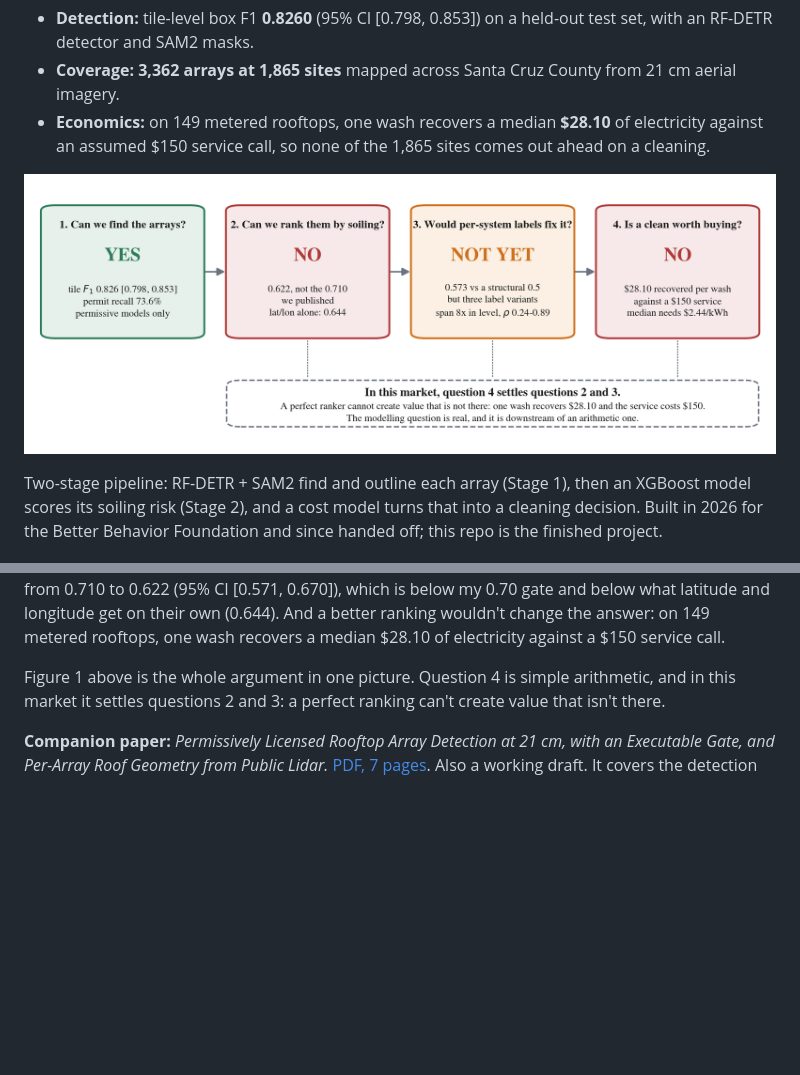
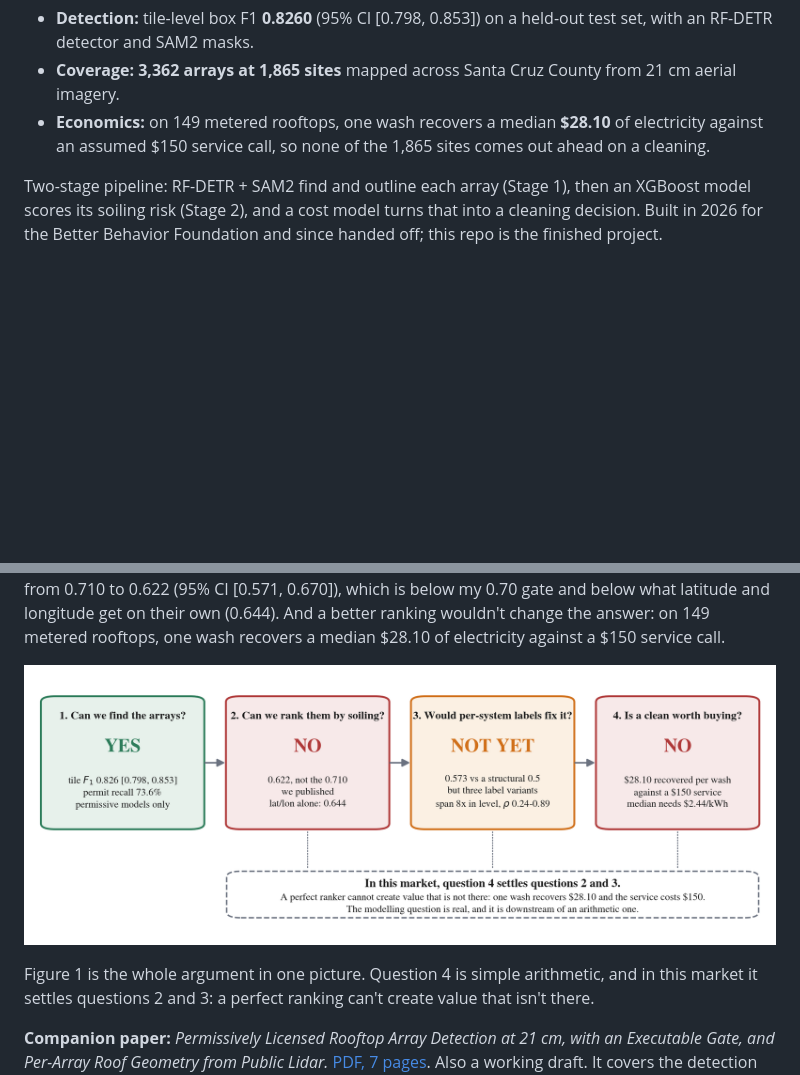
Before and after one commit to CameronGordonn/solar-soiling-detection, a Markdown page: README.md, 2 parts joined by grey strips. Rendered like a GitHub page; blank space fills up the shorter version.

Commit message:
README: lead with the live map, and move Figure 1 into the paper section
The first thing a reader sees is now the county map of detected arrays
with the three headline numbers, linked to the live dashboard. Figure 1
moves under the paper summary, which already describes it.

```diff
--- a/README.md
+++ b/README.md
@@ -13,8 +15,6 @@ worth it, using only public data.
   imagery.
 - **Economics:** on 149 metered rooftops, one wash recovers a median **$28.10** of electricity
   against an assumed $150 service call, so none of the 1,865 sites comes out ahead on a cleaning.
-
-![Figure 1: the four questions the project asked and what each one returned](paper/assets/fig1_argument.png)
 
 Two-stage pipeline: RF-DETR + SAM2 find and outline each array (Stage 1), then an XGBoost model
 scores its soiling risk (Stage 2), and a cost model turns that into a cleaning decision. Built in
@@ -44,7 +44,9 @@ latitude and longitude get on their own (0.644). And a better ranking wouldn't c
 on 149 metered rooftops, one wash recovers a median $28.10 of electricity against a $150 service
 call.
 
-Figure 1 above is the whole argument in one picture. Question 4 is simple arithmetic, and in this
+![Figure 1: the four questions the project asked and what each one returned](paper/assets/fig1_argument.png)
+
+Figure 1 is the whole argument in one picture. Question 4 is simple arithmetic, and in this
 market it settles questions 2 and 3: a perfect ranking can't create value that isn't there.
 
 **Companion paper:** *Permissively Licensed Rooftop Array Detection at 21 cm, with an Executable
```
Also changed, not shown: other parts of README.md (+2 -0 lines).
